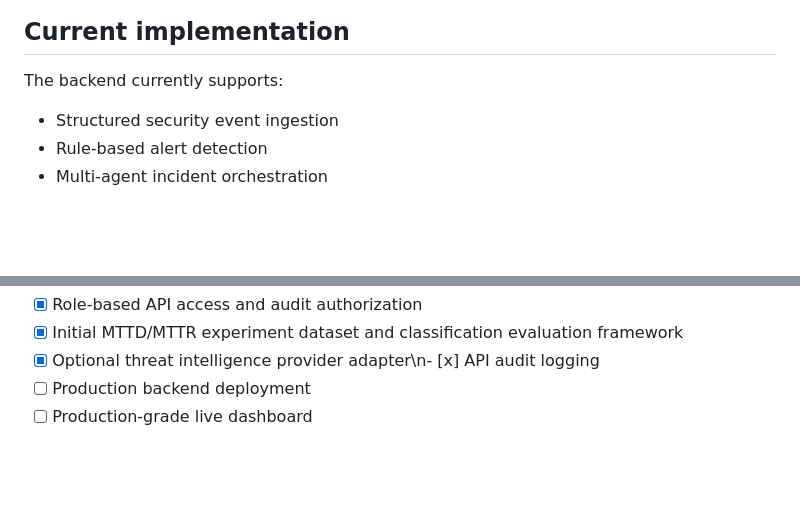
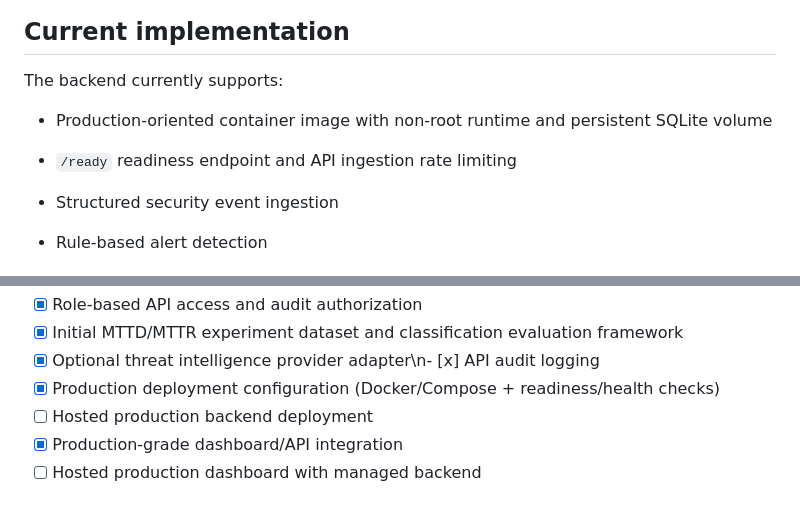
Before and after one commit to akash870547-hue/multi-agent-soc-automation, a Markdown page: README.md, 2 parts joined by grey strips. GitHub-like rendering; blank space fills up the shorter version.

Commit message:
Document production hardening and deployment configuration

```diff
--- a/README.md
+++ b/README.md
@@ -32,6 +32,9 @@ Security Events → Ingestion → Detection → Correlation → Multi-Agent Anal
 ## Current implementation
 
 The backend currently supports:
+
+- Production-oriented container image with non-root runtime and persistent SQLite volume
+- `/ready` readiness endpoint and API ingestion rate limiting
 
 - Structured security event ingestion
 - Rule-based alert detection
@@ -139,7 +142,9 @@ pytest
 - [x] Role-based API access and audit authorization
 - [x] Initial MTTD/MTTR experiment dataset and classification evaluation framework
 - [x] Optional threat intelligence provider adapter\n- [x] API audit logging
-- [ ] Production backend deployment
-- [ ] Production-grade live dashboard
+- [x] Production deployment configuration (Docker/Compose + readiness/health checks)
+- [ ] Hosted production backend deployment
+- [x] Production-grade dashboard/API integration
+- [ ] Hosted production dashboard with managed backend
 
 <!-- GitHub Pages deployment trigger: dashboard deployment enabled. -->
```
